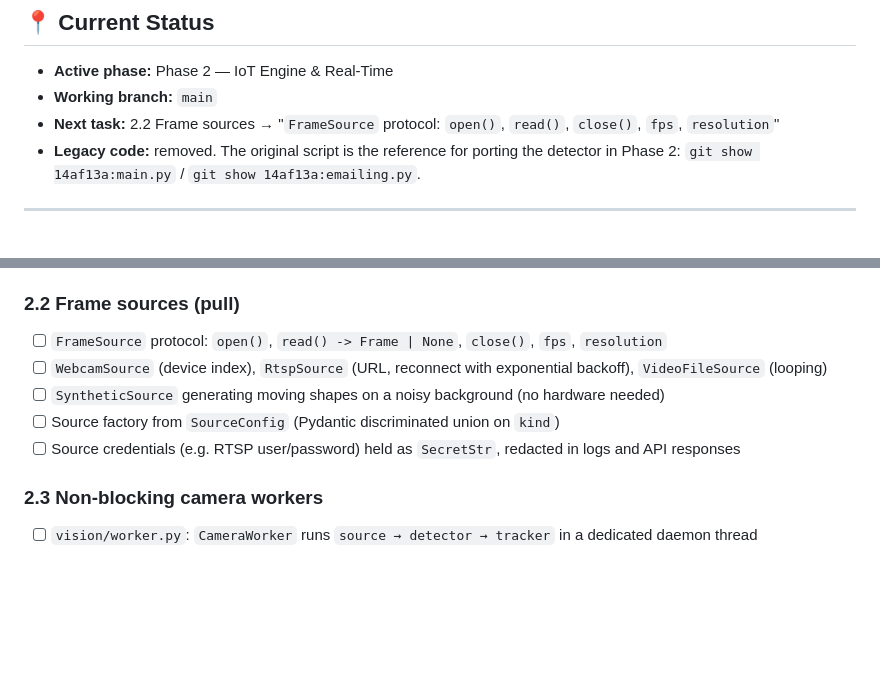
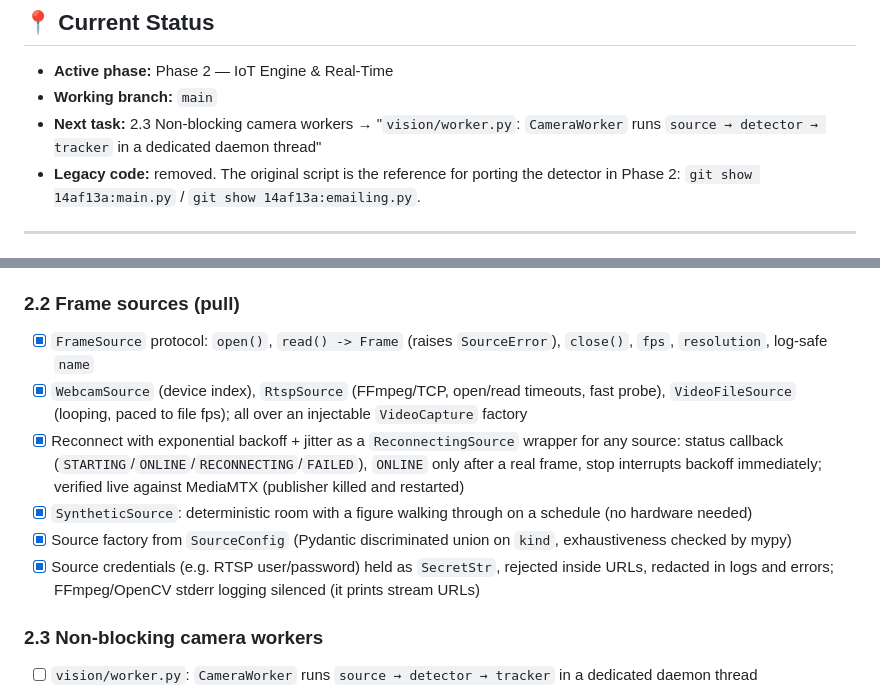
Before and after one commit to AndrewTechTips/Thief-Detection-Notifier, a Markdown page: ROADMAP.md, 2 parts joined by grey strips. Drawn GitHub-style; blank space fills up the shorter version.

Commit message:
docs: mark Phase 2.2 complete

```diff
--- a/ROADMAP.md
+++ b/ROADMAP.md
@@ -18,7 +18,7 @@
 
 - **Active phase:** Phase 2 — IoT Engine & Real-Time
 - **Working branch:** `main`
-- **Next task:** 2.2 Frame sources → "`FrameSource` protocol: `open()`, `read()`, `close()`, `fps`, `resolution`"
+- **Next task:** 2.3 Non-blocking camera workers → "`vision/worker.py`: `CameraWorker` runs `source → detector → tracker` in a dedicated daemon thread"
 - **Legacy code:** removed. The original script is the reference for porting the detector in Phase 2:
   `git show 14af13a:main.py` / `git show 14af13a:emailing.py`.
 
@@ -183,11 +183,12 @@
 - [x] Unit tests with synthetic frames (moving objects, lighting drift vs. frozen background, sudden light change, sensor noise, ROI, 1080p scaling)
 
 ### 2.2 Frame sources (pull)
-- [ ] `FrameSource` protocol: `open()`, `read() -> Frame | None`, `close()`, `fps`, `resolution`
-- [ ] `WebcamSource` (device index), `RtspSource` (URL, reconnect with exponential backoff), `VideoFileSource` (looping)
-- [ ] `SyntheticSource` generating moving shapes on a noisy background (no hardware needed)
-- [ ] Source factory from `SourceConfig` (Pydantic discriminated union on `kind`)
-- [ ] Source credentials (e.g. RTSP user/password) held as `SecretStr`, redacted in logs and API responses
+- [x] `FrameSource` protocol: `open()`, `read() -> Frame` (raises `SourceError`), `close()`, `fps`, `resolution`, log-safe `name`
+- [x] `WebcamSource` (device index), `RtspSource` (FFmpeg/TCP, open/read timeouts, fast probe), `VideoFileSource` (looping, paced to file fps); all over an injectable `VideoCapture` factory
+- [x] Reconnect with exponential backoff + jitter as a `ReconnectingSource` wrapper for any source: status callback (`STARTING`/`ONLINE`/`RECONNECTING`/`FAILED`), `ONLINE` only after a real frame, stop interrupts backoff immediately; verified live against MediaMTX (publisher killed and restarted)
+- [x] `SyntheticSource`: deterministic room with a figure walking through on a schedule (no hardware needed)
+- [x] Source factory from `SourceConfig` (Pydantic discriminated union on `kind`, exhaustiveness checked by mypy)
+- [x] Source credentials (e.g. RTSP user/password) held as `SecretStr`, rejected inside URLs, redacted in logs and errors; FFmpeg/OpenCV stderr logging silenced (it prints stream URLs)
 
 ### 2.3 Non-blocking camera workers
 - [ ] `vision/worker.py`: `CameraWorker` runs `source → detector → tracker` in a dedicated daemon thread
```
